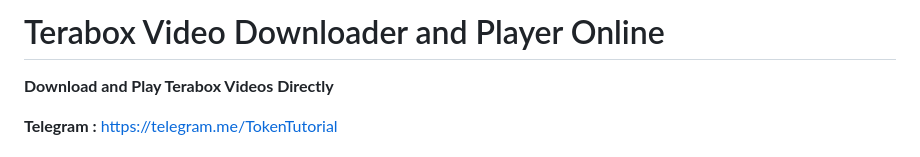
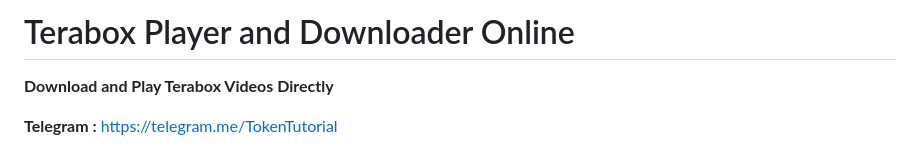
Before and after one commit to PuneetStar/TeraBoxPlayer, a Markdown page: README.md, the part around the change. GitHub-like rendering.

```diff
--- a/README.md
+++ b/README.md
@@ -1,4 +1,4 @@
-# Terabox Video Downloader and Player Online
+# Terabox Player and Downloader Online
 
 **Download and Play Terabox Videos Directly**
 
```
